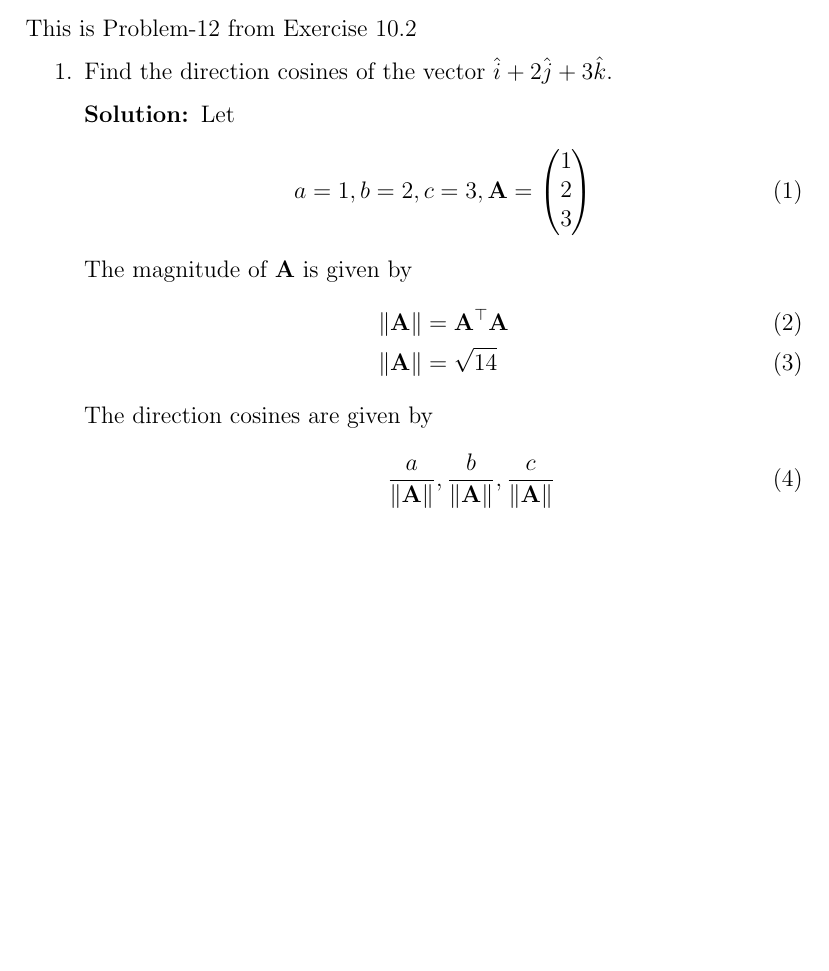
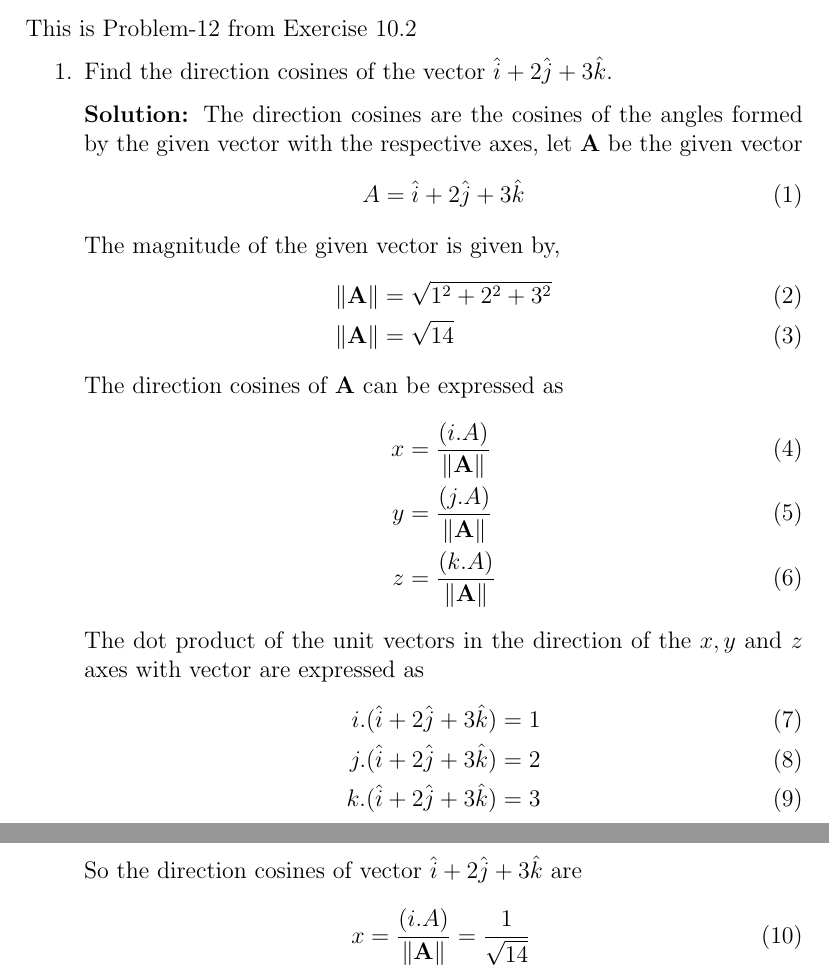
Before and after one commit to aruniot099/FWC-1, a LaTeX document (vector-algebra/12.10.2.12/solution.tex): part of the page before the commit and two parts of pages 1 and 2 of 2 after it, the two joined at a grey line, cut so that both start at the same text, the shorter picture padded with empty space. Compiled offline with pdfLaTeX.

Commit message:
Add files via upload

```diff
--- a/vector-algebra/12.10.2.12/solution.tex
+++ b/vector-algebra/12.10.2.12/solution.tex
@@ -53,19 +53,32 @@ This is Problem-12 from Exercise 10.2
 \begin{enumerate}
 \item Find the direction cosines of the vector $\hat{i} +2\hat{j}+3\hat{k}$.
 
-\solution Let
+\solution The direction cosines are the cosines of the angles formed by the given vector with the respective axes, let $\vec{A}$ be the given vector
 \begin{align}
-a=1, b=2, c=3, \vec{A}=\myvec{1\\2\\3}
+A =\hat{i} +2\hat{j}+3\hat{k}
 \end{align}
-The magnitude of $\vec{A}$ is given by
+The magnitude of the given vector is given by,
 \begin{align}
-\norm{\vec{A}}&={\vec{A}}^{\top}\vec{A}\\
+\norm{\vec{A}}&=\sqrt{1^2+2^2+3^2}\\
 \norm{\vec{A}} &=\sqrt{14}
 \end{align}
-The direction cosines are given by
+The direction cosines of $\vec{A}$ can be expressed as
 \begin{align}
-\frac{a}{\norm{\vec{A}}},\frac{b}{\norm{\vec{A}}},\frac{c}{\norm{\vec{A}}}\\
-\implies\frac{1}{\sqrt{14}},\frac{2}{\sqrt{14}},\frac{3}{\sqrt{14}}
+x &=\frac{(i.A)}{\norm{\vec{A}}}\\
+y &=\frac{(j.A)}{\norm{\vec{A}}}\\
+z &=\frac{(k.A)}{\norm{\vec{A}}}
+\end{align}
+The dot product of the unit vectors in the direction of the $x,y$ and $z$ axes with vector are expressed as
+\begin{align}
+i.(\hat{i} +2\hat{j}+3\hat{k}) &=1\\
+j.(\hat{i} +2\hat{j}+3\hat{k}) &=2\\
+k.(\hat{i} +2\hat{j}+3\hat{k}) &=3
+\end{align}
+So the direction cosines of vector $\hat{i} +2\hat{j}+3\hat{k}$ are
+\begin{align}
+x &=\frac{(i.A)}{\norm{\vec{A}}}= \frac{1}{\sqrt{14}}\\
+y &=\frac{(j.A)}{\norm{\vec{A}}}= \frac{2}{\sqrt{14}}\\
+z &=\frac{(k.A)}{\norm{\vec{A}}}= \frac{3}{\sqrt{14}}
 \end{align}
 
 
```
Also changed, not shown: vector-algebra/12.10.2.12/solution.pdf, 2 other files.
